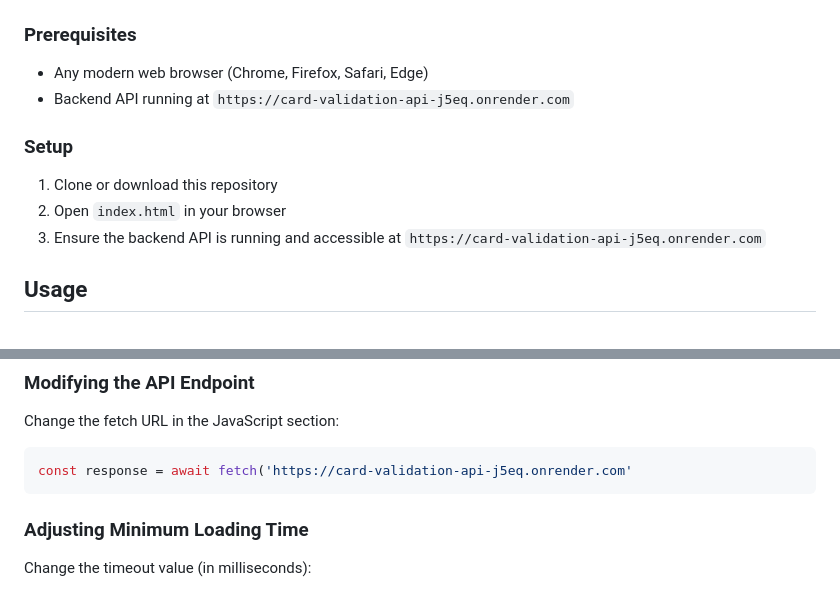
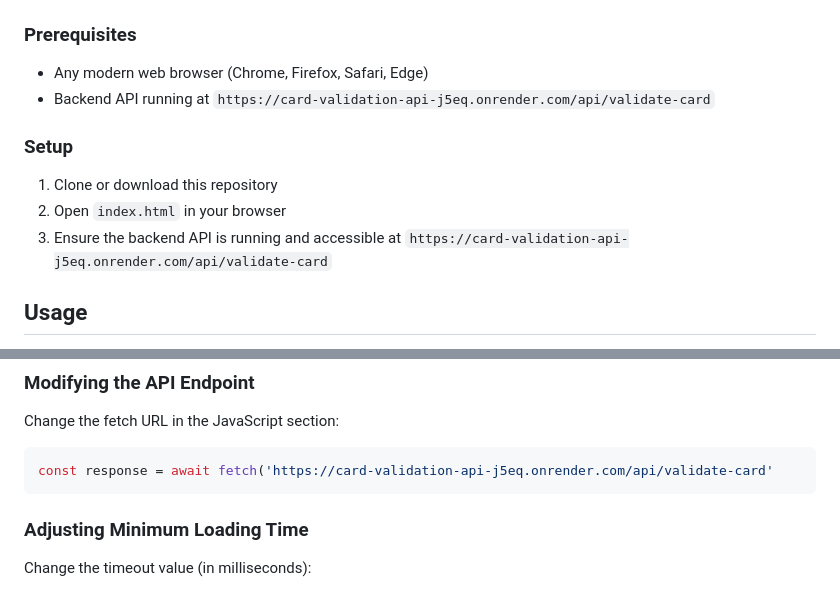
Before and after one commit to Alaliman/card-validation-frontend, a Markdown page: README.md, 2 parts joined by grey strips. Drawn GitHub-style.

Commit message:
docs: update live demo links

````diff
--- a/README.md
+++ b/README.md
@@ -33,13 +33,13 @@ card-validation-frontend/
 ### Prerequisites
 
 - Any modern web browser (Chrome, Firefox, Safari, Edge)
-- Backend API running at `https://card-validation-api-j5eq.onrender.com`
+- Backend API running at `https://card-validation-api-j5eq.onrender.com/api/validate-card`
 
 ### Setup
 
 1. Clone or download this repository
 2. Open `index.html` in your browser
-3. Ensure the backend API is running and accessible at `https://card-validation-api-j5eq.onrender.com`
+3. Ensure the backend API is running and accessible at `https://card-validation-api-j5eq.onrender.com/api/validate-card`
 
 ## Usage
 
@@ -131,7 +131,7 @@ The design uses:
 
 Change the fetch URL in the JavaScript section:
 ```javascript
-const response = await fetch('https://card-validation-api-j5eq.onrender.com'
+const response = await fetch('https://card-validation-api-j5eq.onrender.com/api/validate-card'
 ```
 
 ### Adjusting Minimum Loading Time
````
